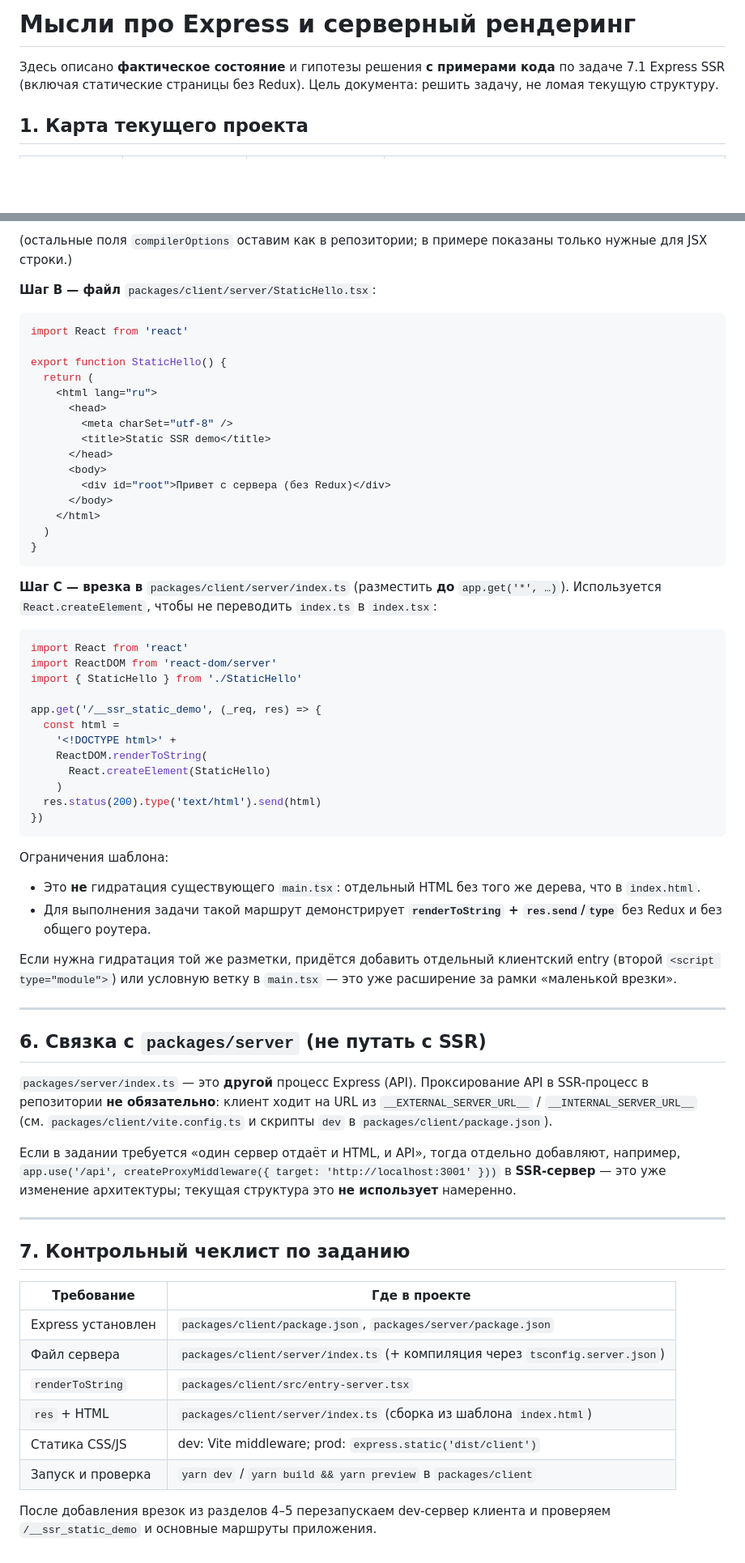
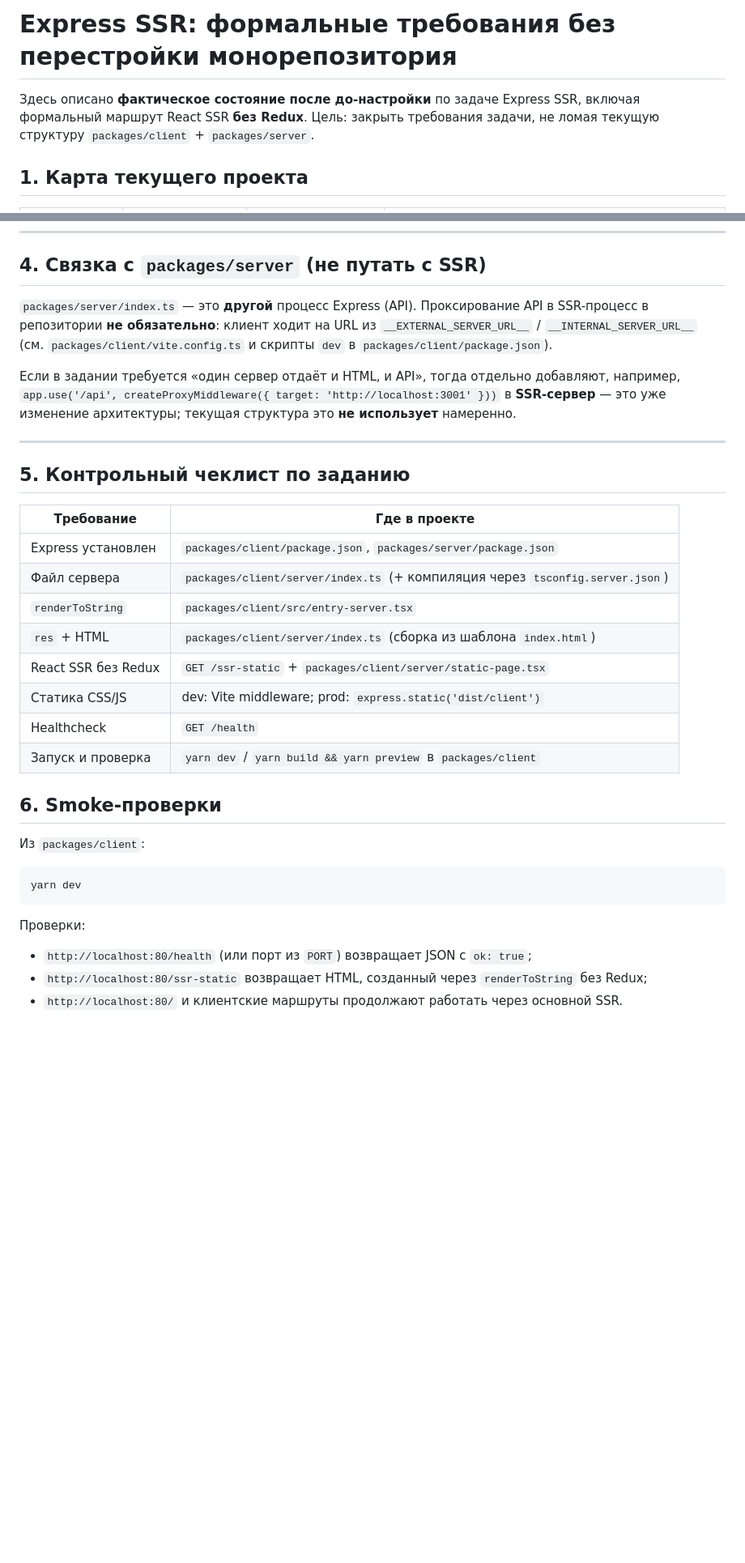
Before and after one commit to kirillchistov/42-gamedev-teamwork, a Markdown page: docs/project-express.md, 2 parts joined by grey strips. Shown at 81% size. GitHub-like rendering; blank space fills up the shorter version.

````diff
--- a/docs/project-express.md
+++ b/docs/project-express.md
@@ -1,7 +1,7 @@
-# Мысли про Express и серверный рендеринг
+# Express SSR: формальные требования без перестройки монорепозитория
 
-Здесь описано **фактическое состояние** и гипотезы решения **с примерами кода** по задаче 7.1 Express SSR (включая статические страницы без Redux).
-Цель документа: решить задачу, не ломая текущую структуру.
+Здесь описано **фактическое состояние после до-настройки** по задаче Express SSR, включая формальный маршрут React SSR **без Redux**.
+Цель: закрыть требования задачи, не ломая текущую структуру `packages/client` + `packages/server`.
 
 ## 1. Карта текущего проекта
 
@@ -146,52 +98,4 @@ app.use(
-(остальные поля `compilerOptions` оставим как в репозитории; в примере показаны только нужные для JSX строки.)
-
-**Шаг B — файл** `packages/client/server/StaticHello.tsx`:
-
-```tsx
-import React from 'react'
-
-export function StaticHello() {
-  return (
-    <html lang="ru">
-      <head>
-        <meta charSet="utf-8" />
-        <title>Static SSR demo</title>
-      </head>
-      <body>
-        <div id="root">Привет с сервера (без Redux)</div>
-      </body>
-    </html>
-  )
-}
-```
-
-**Шаг C — врезка в** `packages/client/server/index.ts` (разместить **до** `app.get('*', …)`). Используется `React.createElement`, чтобы не переводить `index.ts` в `index.tsx`:
-
-```ts
-import React from 'react'
-import ReactDOM from 'react-dom/server'
-import { StaticHello } from './StaticHello'
-
-app.get('/__ssr_static_demo', (_req, res) => {
-  const html =
-    '<!DOCTYPE html>' +
-    ReactDOM.renderToString(
-      React.createElement(StaticHello)
-    )
-  res.status(200).type('text/html').send(html)
-})
-```
-
-Ограничения шаблона:
-
-- Это **не** гидратация существующего `main.tsx`: отдельный HTML без того же дерева, что в `index.html`.
-- Для выполнения задачи такой маршрут демонстрирует **`renderToString` + `res.send`/`type`** без Redux и без общего роутера.
-
-Если нужна гидратация той же разметки, придётся добавить отдельный клиентский entry (второй `<script type="module">`) или условную ветку в `main.tsx` — это уже расширение за рамки «маленькой врезки».
-
----
-
-## 6. Связка с `packages/server` (не путать с SSR)
+## 4. Связка с `packages/server` (не путать с SSR)
 
 `packages/server/index.ts` — это **другой** процесс Express (API). Проксирование API в SSR-процесс в репозитории **не обязательно**: клиент ходит на URL из `__EXTERNAL_SERVER_URL__` / `__INTERNAL_SERVER_URL__` (см. `packages/client/vite.config.ts` и скрипты `dev` в `packages/client/package.json`).
 
@@ -199,7 +103,7 @@ app.get('/__ssr_static_demo', (_req, res) => {
 
 ---
 
-## 7. Контрольный чеклист по заданию
+## 5. Контрольный чеклист по заданию
 
 | Требование | Где в проекте |
 |------------|----------------|
@@ -207,7 +111,21 @@ app.get('/__ssr_static_demo', (_req, res) => {
 | Файл сервера | `packages/client/server/index.ts` (+ компиляция через `tsconfig.server.json`) |
 | `renderToString` | `packages/client/src/entry-server.tsx` |
 | `res` + HTML | `packages/client/server/index.ts` (сборка из шаблона `index.html`) |
+| React SSR без Redux | `GET /ssr-static` + `packages/client/server/static-page.tsx` |
 | Статика CSS/JS | dev: Vite middleware; prod: `express.static('dist/client')` |
+| Healthcheck | `GET /health` |
 | Запуск и проверка | `yarn dev` / `yarn build && yarn preview` в `packages/client` |
 
-После добавления врезок из разделов 4–5 перезапускаем dev-сервер клиента и проверяем `/__ssr_static_demo` и основные маршруты приложения.
+## 6. Smoke-проверки
+
+Из `packages/client`:
+
+```bash
+yarn dev
+```
+
+Проверки:
+
+- `http://localhost:80/health` (или порт из `PORT`) возвращает JSON с `ok: true`;
+- `http://localhost:80/ssr-static` возвращает HTML, созданный через `renderToString` без Redux;
+- `http://localhost:80/` и клиентские маршруты продолжают работать через основной SSR.
````
Also changed, not shown: other parts of docs/project-express.md (+16 -64 lines).
